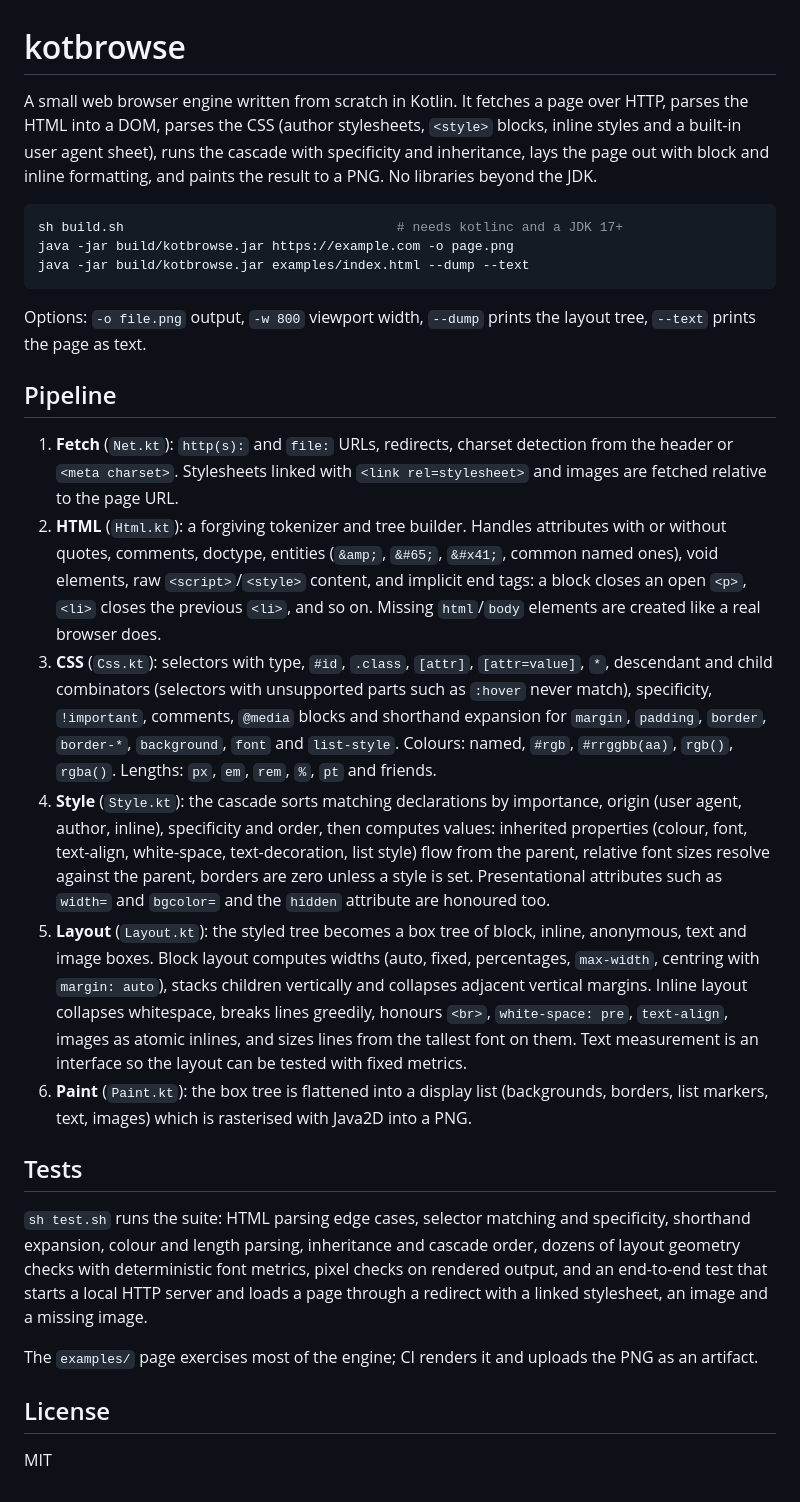
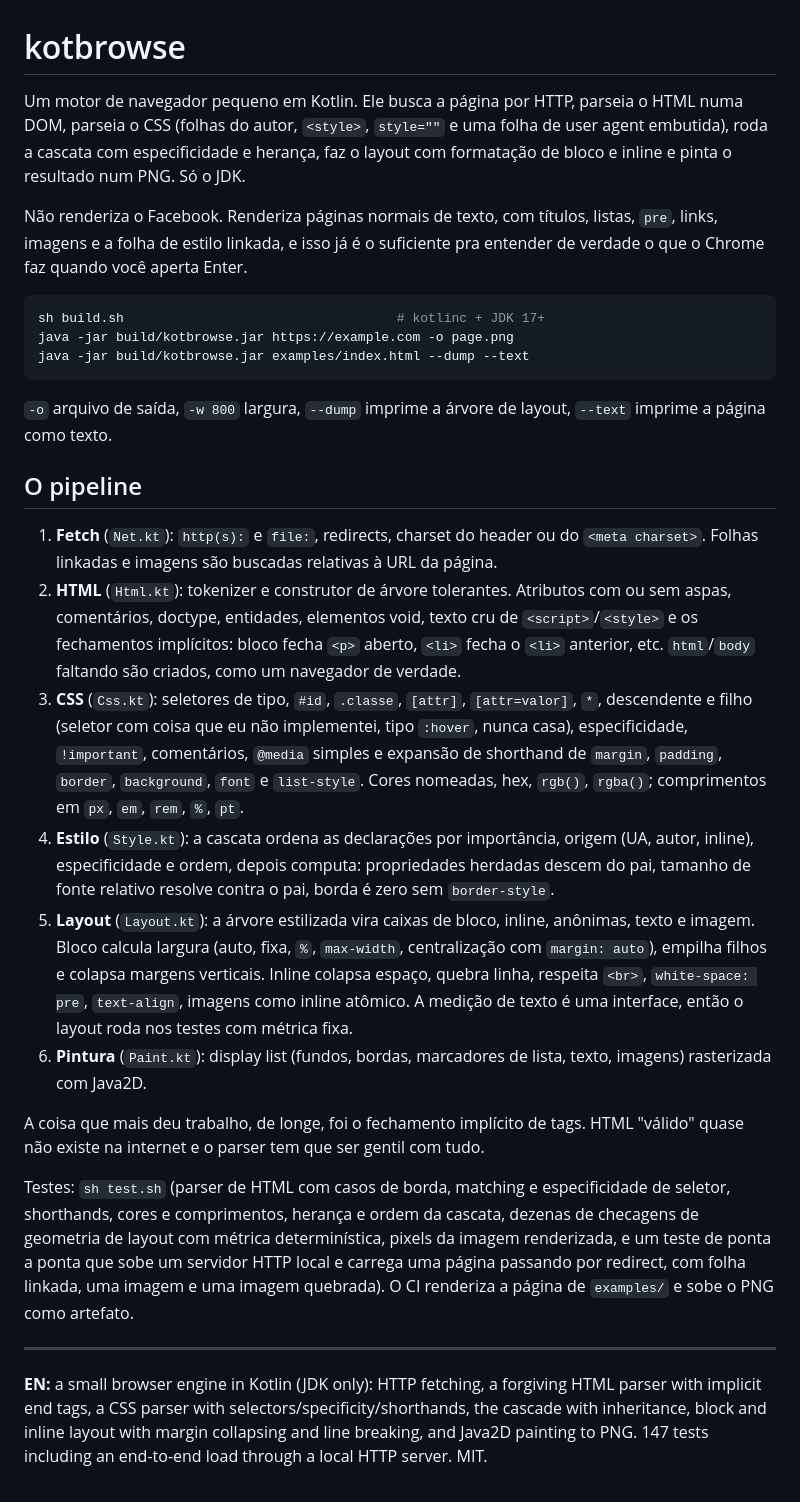
Before and after one commit to gabriel-moreno-ribeiro/kotbrowse, a Markdown page: README.md, the part around the change. Drawn GitHub-style.

Commit message:
README do meu jeito

````diff
--- a/README.md
+++ b/README.md
@@ -1,70 +1,30 @@
 # kotbrowse
 
-A small web browser engine written from scratch in Kotlin. It fetches a
-page over HTTP, parses the HTML into a DOM, parses the CSS (author
-stylesheets, `<style>` blocks, inline styles and a built-in user agent
-sheet), runs the cascade with specificity and inheritance, lays the page
-out with block and inline formatting, and paints the result to a PNG.
-No libraries beyond the JDK.
+Um motor de navegador pequeno em Kotlin. Ele busca a página por HTTP, parseia o HTML numa DOM, parseia o CSS (folhas do autor, `<style>`, `style=""` e uma folha de user agent embutida), roda a cascata com especificidade e herança, faz o layout com formatação de bloco e inline e pinta o resultado num PNG. Só o JDK.
+
+Não renderiza o Facebook. Renderiza páginas normais de texto, com títulos, listas, `pre`, links, imagens e a folha de estilo linkada, e isso já é o suficiente pra entender de verdade o que o Chrome faz quando você aperta Enter.
 
 ```sh
-sh build.sh                                   # needs kotlinc and a JDK 17+
+sh build.sh                                   # kotlinc + JDK 17+
 java -jar build/kotbrowse.jar https://example.com -o page.png
 java -jar build/kotbrowse.jar examples/index.html --dump --text
 ```
 
-Options: `-o file.png` output, `-w 800` viewport width, `--dump` prints the
-layout tree, `--text` prints the page as text.
+`-o` arquivo de saída, `-w 800` largura, `--dump` imprime a árvore de layout, `--text` imprime a página como texto.
 
-## Pipeline
+## O pipeline
 
-1. **Fetch** (`Net.kt`): `http(s):` and `file:` URLs, redirects, charset
-   detection from the header or `<meta charset>`. Stylesheets linked with
-   `<link rel=stylesheet>` and images are fetched relative to the page URL.
-2. **HTML** (`Html.kt`): a forgiving tokenizer and tree builder. Handles
-   attributes with or without quotes, comments, doctype, entities
-   (`&amp;`, `&#65;`, `&#x41;`, common named ones), void elements, raw
-   `<script>`/`<style>` content, and implicit end tags: a block closes an
-   open `<p>`, `<li>` closes the previous `<li>`, and so on. Missing
-   `html`/`body` elements are created like a real browser does.
-3. **CSS** (`Css.kt`): selectors with type, `#id`, `.class`, `[attr]`,
-   `[attr=value]`, `*`, descendant and child combinators (selectors with
-   unsupported parts such as `:hover` never match), specificity,
-   `!important`, comments, `@media` blocks and shorthand expansion for
-   `margin`, `padding`, `border`, `border-*`, `background`, `font` and
-   `list-style`. Colours: named, `#rgb`, `#rrggbb(aa)`, `rgb()`, `rgba()`.
-   Lengths: `px`, `em`, `rem`, `%`, `pt` and friends.
-4. **Style** (`Style.kt`): the cascade sorts matching declarations by
-   importance, origin (user agent, author, inline), specificity and order,
-   then computes values: inherited properties (colour, font, text-align,
-   white-space, text-decoration, list style) flow from the parent, relative
-   font sizes resolve against the parent, borders are zero unless a style is
-   set. Presentational attributes such as `width=` and `bgcolor=` and the
-   `hidden` attribute are honoured too.
-5. **Layout** (`Layout.kt`): the styled tree becomes a box tree of block,
-   inline, anonymous, text and image boxes. Block layout computes widths
-   (auto, fixed, percentages, `max-width`, centring with `margin: auto`),
-   stacks children vertically and collapses adjacent vertical margins.
-   Inline layout collapses whitespace, breaks lines greedily, honours
-   `<br>`, `white-space: pre`, `text-align`, images as atomic inlines, and
-   sizes lines from the tallest font on them. Text measurement is an
-   interface so the layout can be tested with fixed metrics.
-6. **Paint** (`Paint.kt`): the box tree is flattened into a display list
-   (backgrounds, borders, list markers, text, images) which is rasterised
-   with Java2D into a PNG.
+1. **Fetch** (`Net.kt`): `http(s):` e `file:`, redirects, charset do header ou do `<meta charset>`. Folhas linkadas e imagens são buscadas relativas à URL da página.
+2. **HTML** (`Html.kt`): tokenizer e construtor de árvore tolerantes. Atributos com ou sem aspas, comentários, doctype, entidades, elementos void, texto cru de `<script>`/`<style>` e os fechamentos implícitos: bloco fecha `<p>` aberto, `<li>` fecha o `<li>` anterior, etc. `html`/`body` faltando são criados, como um navegador de verdade.
+3. **CSS** (`Css.kt`): seletores de tipo, `#id`, `.classe`, `[attr]`, `[attr=valor]`, `*`, descendente e filho (seletor com coisa que eu não implementei, tipo `:hover`, nunca casa), especificidade, `!important`, comentários, `@media` simples e expansão de shorthand de `margin`, `padding`, `border`, `background`, `font` e `list-style`. Cores nomeadas, hex, `rgb()`, `rgba()`; comprimentos em `px`, `em`, `rem`, `%`, `pt`.
+4. **Estilo** (`Style.kt`): a cascata ordena as declarações por importância, origem (UA, autor, inline), especificidade e ordem, depois computa: propriedades herdadas descem do pai, tamanho de fonte relativo resolve contra o pai, borda é zero sem `border-style`.
+5. **Layout** (`Layout.kt`): a árvore estilizada vira caixas de bloco, inline, anônimas, texto e imagem. Bloco calcula largura (auto, fixa, `%`, `max-width`, centralização com `margin: auto`), empilha filhos e colapsa margens verticais. Inline colapsa espaço, quebra linha, respeita `<br>`, `white-space: pre`, `text-align`, imagens como inline atômico. A medição de texto é uma interface, então o layout roda nos testes com métrica fixa.
+6. **Pintura** (`Paint.kt`): display list (fundos, bordas, marcadores de lista, texto, imagens) rasterizada com Java2D.
 
-## Tests
+A coisa que mais deu trabalho, de longe, foi o fechamento implícito de tags. HTML "válido" quase não existe na internet e o parser tem que ser gentil com tudo.
 
-`sh test.sh` runs the suite: HTML parsing edge cases, selector matching
-and specificity, shorthand expansion, colour and length parsing,
-inheritance and cascade order, dozens of layout geometry checks with
-deterministic font metrics, pixel checks on rendered output, and an
-end-to-end test that starts a local HTTP server and loads a page through
-a redirect with a linked stylesheet, an image and a missing image.
+Testes: `sh test.sh` (parser de HTML com casos de borda, matching e especificidade de seletor, shorthands, cores e comprimentos, herança e ordem da cascata, dezenas de checagens de geometria de layout com métrica determinística, pixels da imagem renderizada, e um teste de ponta a ponta que sobe um servidor HTTP local e carrega uma página passando por redirect, com folha linkada, uma imagem e uma imagem quebrada). O CI renderiza a página de `examples/` e sobe o PNG como artefato.
 
-The `examples/` page exercises most of the engine; CI renders it and
-uploads the PNG as an artifact.
+---
 
-## License
-
-MIT
+**EN:** a small browser engine in Kotlin (JDK only): HTTP fetching, a forgiving HTML parser with implicit end tags, a CSS parser with selectors/specificity/shorthands, the cascade with inheritance, block and inline layout with margin collapsing and line breaking, and Java2D painting to PNG. 147 tests including an end-to-end load through a local HTTP server. MIT.
````
